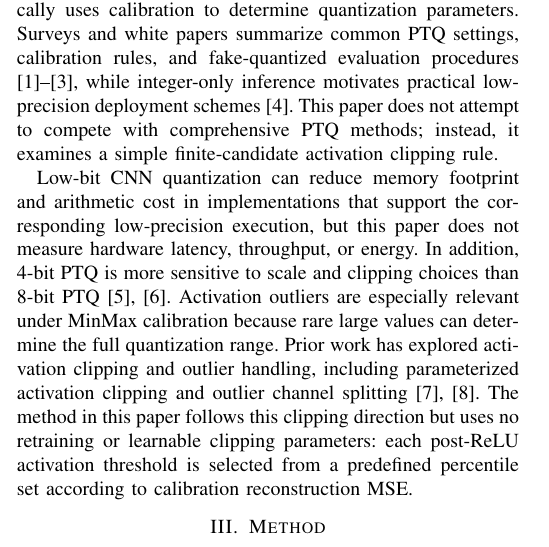
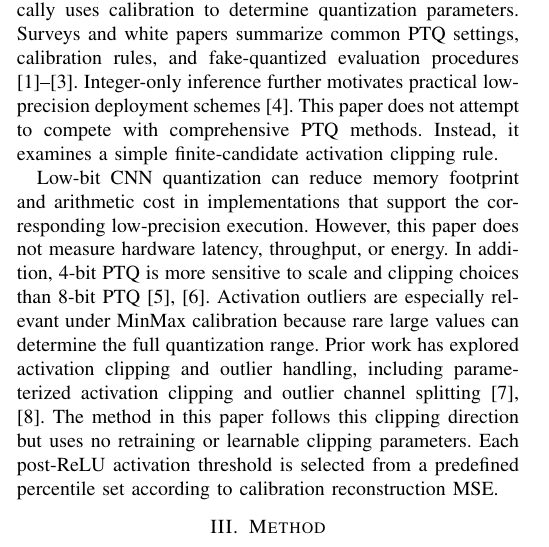
Before and after one commit to starryyu111-collab/JS, a LaTeX paper (paper/main.tex, which reads paper/sections/related_work.tex): part of one column of page 1 of 3, cut so that both start at the same text. Compiled offline with pdfLaTeX.

Commit message:
Second-pass polish related work clarity

```diff
--- a/paper/sections/related_work.tex
+++ b/paper/sections/related_work.tex
@@ -4,6 +4,6 @@
 \section{Related Work}
 \label{sec:related_work}
 
-PTQ reduces numerical precision after training and typically uses calibration to determine quantization parameters. Surveys and white papers summarize common PTQ settings, calibration rules, and fake-quantized evaluation procedures \cite{gholami2021survey,nagel2021whitepaper,krishnamoorthi2018quantizing}, while integer-only inference motivates practical low-precision deployment schemes \cite{jacob2018quantization}. This paper does not attempt to compete with comprehensive PTQ methods; instead, it examines a simple finite-candidate activation clipping rule.
+PTQ reduces numerical precision after training and typically uses calibration to determine quantization parameters. Surveys and white papers summarize common PTQ settings, calibration rules, and fake-quantized evaluation procedures \cite{gholami2021survey,nagel2021whitepaper,krishnamoorthi2018quantizing}. Integer-only inference further motivates practical low-precision deployment schemes \cite{jacob2018quantization}. This paper does not attempt to compete with comprehensive PTQ methods. Instead, it examines a simple finite-candidate activation clipping rule.
 
-Low-bit CNN quantization can reduce memory footprint and arithmetic cost in implementations that support the corresponding low-precision execution, but this paper does not measure hardware latency, throughput, or energy. In addition, 4-bit PTQ is more sensitive to scale and clipping choices than 8-bit PTQ \cite{banner2018post,choukroun2019low}. Activation outliers are especially relevant under MinMax calibration because rare large values can determine the full quantization range. Prior work has explored activation clipping and outlier handling, including parameterized activation clipping and outlier channel splitting \cite{choi2018pact,zhao2019outlier}. The method in this paper follows this clipping direction but uses no retraining or learnable clipping parameters: each post-ReLU activation threshold is selected from a predefined percentile set according to calibration reconstruction MSE.
+Low-bit CNN quantization can reduce memory footprint and arithmetic cost in implementations that support the corresponding low-precision execution. However, this paper does not measure hardware latency, throughput, or energy. In addition, 4-bit PTQ is more sensitive to scale and clipping choices than 8-bit PTQ \cite{banner2018post,choukroun2019low}. Activation outliers are especially relevant under MinMax calibration because rare large values can determine the full quantization range. Prior work has explored activation clipping and outlier handling, including parameterized activation clipping and outlier channel splitting \cite{choi2018pact,zhao2019outlier}. The method in this paper follows this clipping direction but uses no retraining or learnable clipping parameters. Each post-ReLU activation threshold is selected from a predefined percentile set according to calibration reconstruction MSE.
```
